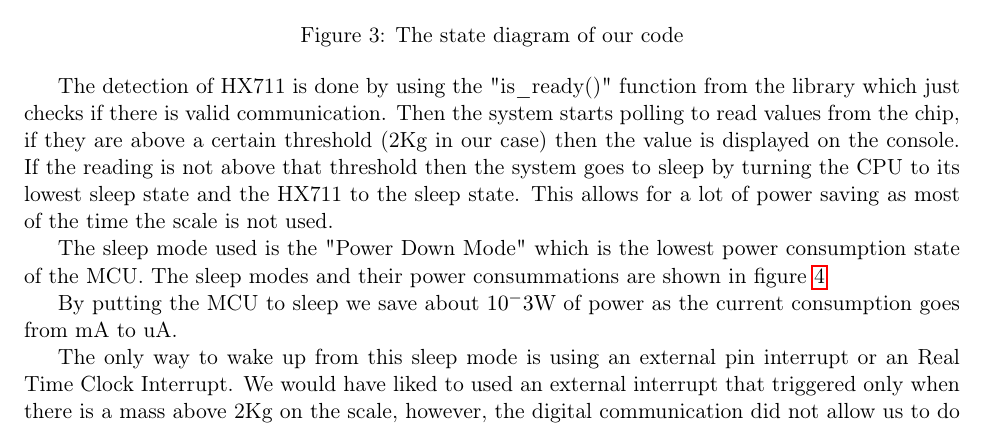
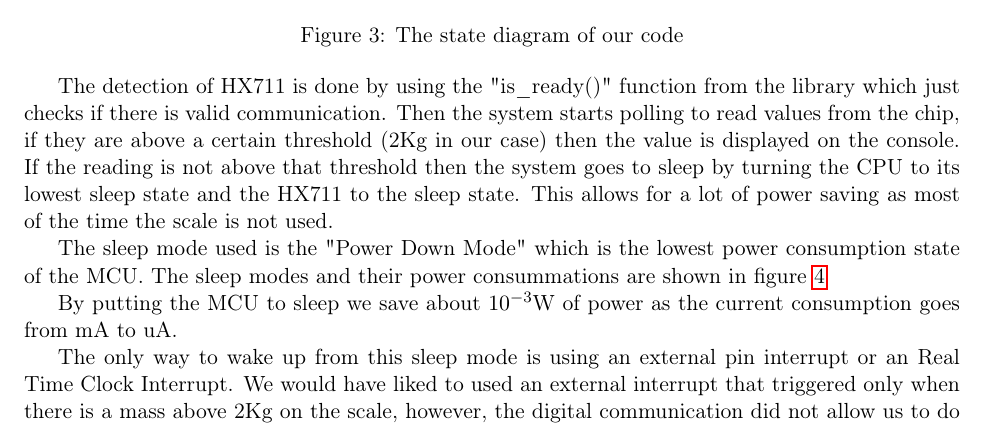
Before and after one commit to SohamKaranjikar/WeightScaleProject, a LaTeX document (Report/Src/report.tex): part of page 4 of 7, cut so that both start at the same text. Compiled offline with pdfLaTeX.

Commit message:
Minor fix

```diff
--- a/Report/Src/report.tex
+++ b/Report/Src/report.tex
@@ -163,7 +163,7 @@ shown in figure \ref{img:sleep}
   \label{img:sleep}
 \end{figure}
 
-By putting the MCU to sleep we save about $10^-3$W of power as the current
+By putting the MCU to sleep we save about $10^{-3}$W of power as the current
 consumption goes from mA to uA.
 
 The only way to wake up from this sleep mode is using an external pin interrupt
```
